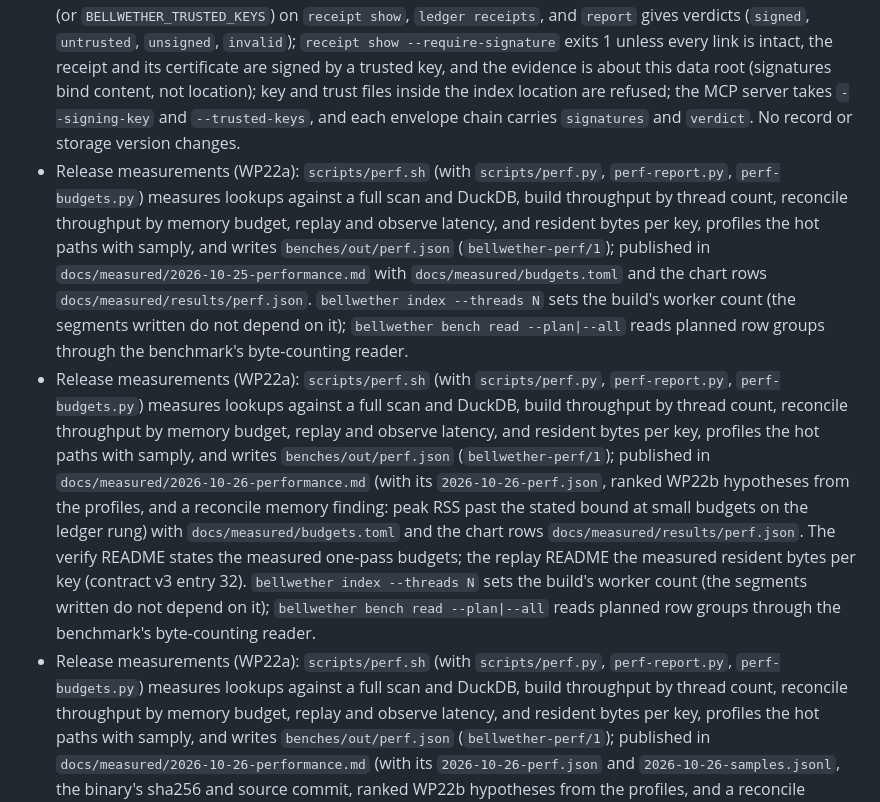
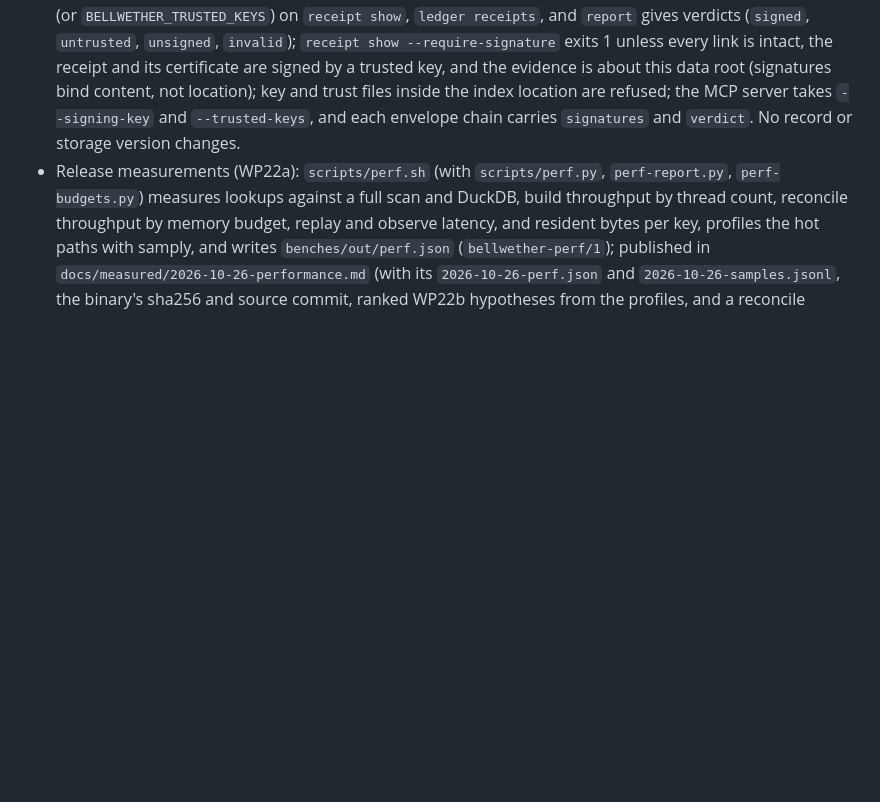
Before and after one commit to vncp/bellwether, a Markdown page: CHANGELOG.md, the part around the change. Rendered like a GitHub page; blank space fills up the shorter version.

Commit message:
CHANGELOG: one WP22a entry after the rebase

```diff
--- a/CHANGELOG.md
+++ b/CHANGELOG.md
@@ -9,8 +9,6 @@ All notable changes are documented here. The format follows Keep a Changelog; ve
 - README rewritten product-first: a wordmark, one measured line from the Results under the promise, what you can do with it, the `why` capture in "In one minute", a thirty-second start, how it works, the Results unchanged, then one section per capability, each paired with a real terminal capture (`fix` and a failing `reconcile`, `report`, bitemporal `asof`, an MCP refusal over stdio); each idea is stated once. `scripts/readme-captures.sh` generates its data with `bellwether bench`, runs every command shown in a pseudo-terminal, and stores the text beside each image; `scripts/render_terminal.py` draws the captures and `scripts/render_figures.py` the wordmark, loop, and architecture figures, both in light and dark. CI fails when a capture or figure no longer matches its committed source. The loop figure moves to `docs/assets/readme/` and the three-step figure is removed (it repeated the numbered steps); the evolve design is summarized in one paragraph linking `docs/evolve.md`.
 - README "Results": realistic questions on NYC taxi, GH Archive, ClickBench, and a synthetic market corpus, each answered by a full scan, DuckDB alone, and DuckDB on Bellwether's plan after `why` → `fix`, plus `reconcile` against DuckDB `EXCEPT ALL` (`scripts/showcase.sh`). Every chart and table is rendered from `docs/measured/results/*.json` by `scripts/render_charts.py` (schema in `docs/measured/results/README.md`), and CI fails when a committed chart or table no longer matches the committed results. The ClickBench transcript moves from the README to `docs/measured/2026-10-24-clickbench.md`; downloads are shared with `scripts/realdata.sh` through `scripts/datasets.sh`.
 - Signed receipts (WP19, ADR 029): `Ledger::sign`, `signatures`, `verify_against`, and `explain_verified` over detached ed25519 objects `ledger/<hash>.sig.<key id>.json`; `bellwether keys generate|show|trust`; `fix --signing-key` (or `BELLWETHER_SIGNING_KEY`, a path) signs the receipt and certificate it wrote; `--trusted-keys` (or `BELLWETHER_TRUSTED_KEYS`) on `receipt show`, `ledger receipts`, and `report` gives verdicts (`signed`, `untrusted`, `unsigned`, `invalid`); `receipt show --require-signature` exits 1 unless every link is intact, the receipt and its certificate are signed by a trusted key, and the evidence is about this data root (signatures bind content, not location); key and trust files inside the index location are refused; the MCP server takes `--signing-key` and `--trusted-keys`, and each envelope chain carries `signatures` and `verdict`. No record or storage version changes.
-- Release measurements (WP22a): `scripts/perf.sh` (with `scripts/perf.py`, `perf-report.py`, `perf-budgets.py`) measures lookups against a full scan and DuckDB, build throughput by thread count, reconcile throughput by memory budget, replay and observe latency, and resident bytes per key, profiles the hot paths with samply, and writes `benches/out/perf.json` (`bellwether-perf/1`); published in `docs/measured/2026-10-25-performance.md` with `docs/measured/budgets.toml` and the chart rows `docs/measured/results/perf.json`. `bellwether index --threads N` sets the build's worker count (the segments written do not depend on it); `bellwether bench read --plan|--all` reads planned row groups through the benchmark's byte-counting reader.
-- Release measurements (WP22a): `scripts/perf.sh` (with `scripts/perf.py`, `perf-report.py`, `perf-budgets.py`) measures lookups against a full scan and DuckDB, build throughput by thread count, reconcile throughput by memory budget, replay and observe latency, and resident bytes per key, profiles the hot paths with samply, and writes `benches/out/perf.json` (`bellwether-perf/1`); published in `docs/measured/2026-10-26-performance.md` (with its `2026-10-26-perf.json`, ranked WP22b hypotheses from the profiles, and a reconcile memory finding: peak RSS past the stated bound at small budgets on the ledger rung) with `docs/measured/budgets.toml` and the chart rows `docs/measured/results/perf.json`. The verify README states the measured one-pass budgets; the replay README the measured resident bytes per key (contract v3 entry 32). `bellwether index --threads N` sets the build's worker count (the segments written do not depend on it); `bellwether bench read --plan|--all` reads planned row groups through the benchmark's byte-counting reader.
 - Release measurements (WP22a): `scripts/perf.sh` (with `scripts/perf.py`, `perf-report.py`, `perf-budgets.py`) measures lookups against a full scan and DuckDB, build throughput by thread count, reconcile throughput by memory budget, replay and observe latency, and resident bytes per key, profiles the hot paths with samply, and writes `benches/out/perf.json` (`bellwether-perf/1`); published in `docs/measured/2026-10-26-performance.md` (with its `2026-10-26-perf.json` and `2026-10-26-samples.jsonl`, the binary's sha256 and source commit, ranked WP22b hypotheses from the profiles, and a reconcile memory finding: peak RSS and footprint past the stated bound at small budgets on wide row groups) with `docs/measured/budgets.toml` and the chart rows `docs/measured/results/perf.json`. The verify README states the measured one-pass budgets and the memory finding; the build and replay READMEs and contract v3 entry 32 state the measured resident bytes per key. Budgets leave out DuckDB's times and meter peaks, and cap reconcile peak memory at the stated bound. `bellwether index --threads N` sets the build's worker count (the segments written do not depend on it); `bellwether bench read --plan|--all` reads planned row groups through the benchmark's byte-counting reader.
 - `bellwether-mcp` (WP12): the MCP server over stdio (`bellwether-mcp`, and `bellwether mcp` with the same flags from one definition), tools in observe, score, propose, apply, and jobs tiers over the facade, each tool's text the CLI's `--json` line (ADR 010). Refusals carry a stable code, facts, and a `next` line in MCP field names; the facade's typed errors (`RecordNotFound`, `WrongKind`, `NoWorkload`, `NotIndexed`, `InvalidArgument`) name the argument to fix. Per-session budgets admit score and apply calls one at a time by reservation; a job id always names one result; a key already complete is refused before it is scored, so the apply dry run and the apply agree and the refusal writes nothing.
 - `bellwether` (the facade, WP9): one `Engine` whose operations (`why`, `index`, `locate`, `latest`, `asof`, `propose`, `reconcile`, `fix`, `receipt`, `report`) return typed results that are the CLI's `--json` output and what the MCP server returns (ADR 010).
```
